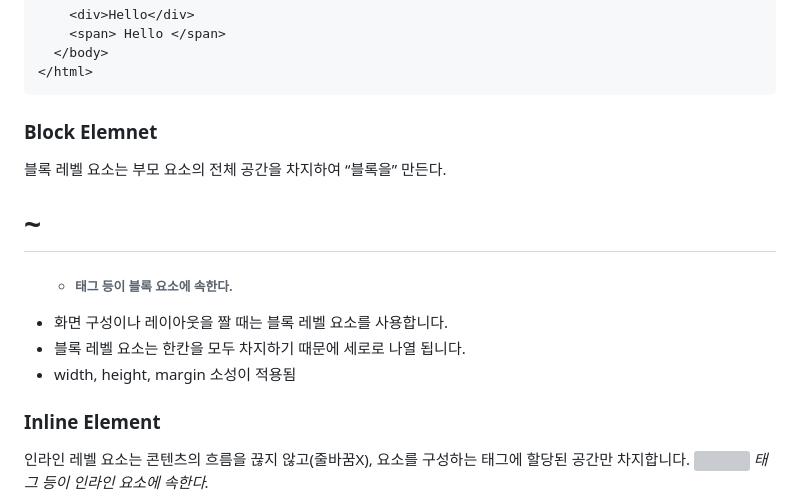
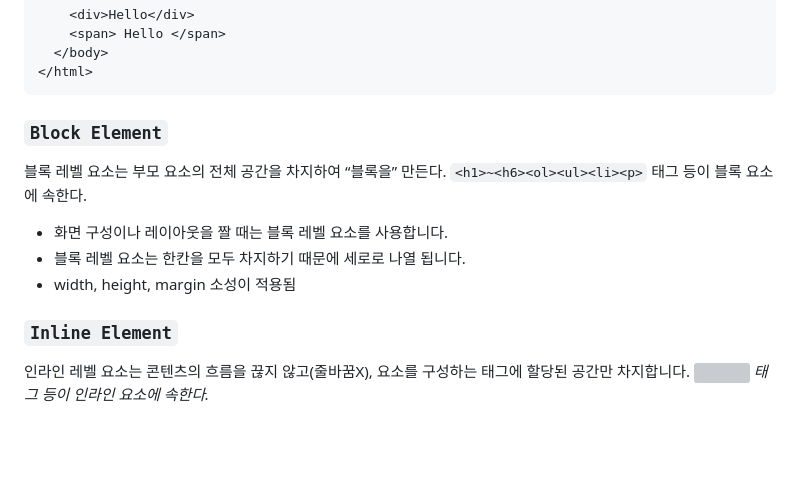
Before and after one commit to notenoughnowjy/HTML-CSS, a Markdown page: HTML&CSS.md, the part around the change. GitHub-like rendering; blank space fills up the shorter version; grey boxes are pictures that could not be loaded.

````diff
--- a/HTML&CSS.md
+++ b/HTML&CSS.md
@@ -688,15 +688,15 @@ table, tr, th, td
 </html>
 ```
 
-### Block Elemnet
+### `Block Element`
 
-블록 레벨 요소는 부모 요소의 전체 공간을 차지하여 “블록을” 만든다. <h1>~<h6><ol><ul><li><p> 태그 등이 블록 요소에 속한다.
+블록 레벨 요소는 부모 요소의 전체 공간을 차지하여 “블록을” 만든다. `<h1>~<h6><ol><ul><li><p>` 태그 등이 블록 요소에 속한다.
 
 - 화면 구성이나 레이아웃을 짤 때는 블록 레벨 요소를 사용합니다.
 - 블록 레벨 요소는 한칸을 모두 차지하기 때문에 세로로 나열 됩니다.
 - width, height, margin 소성이 적용됨
 
-### Inline Element
+### `Inline Element`
 
 인라인 레벨 요소는 콘텐츠의 흐름을 끊지 않고(줄바꿈X), 요소를 구성하는 태그에 할당된 공간만 차지합니다.
 <a><em><img><span> 태그 등이 인라인 요소에 속한다.
````
